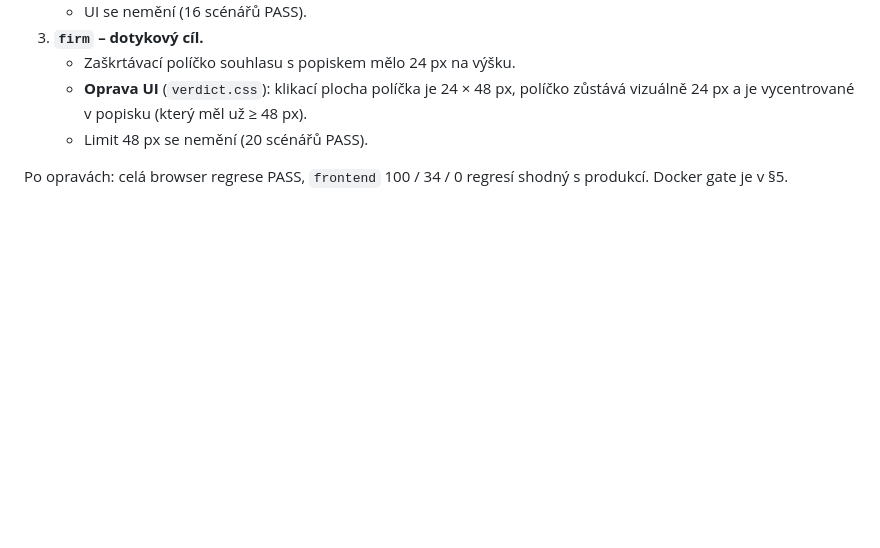
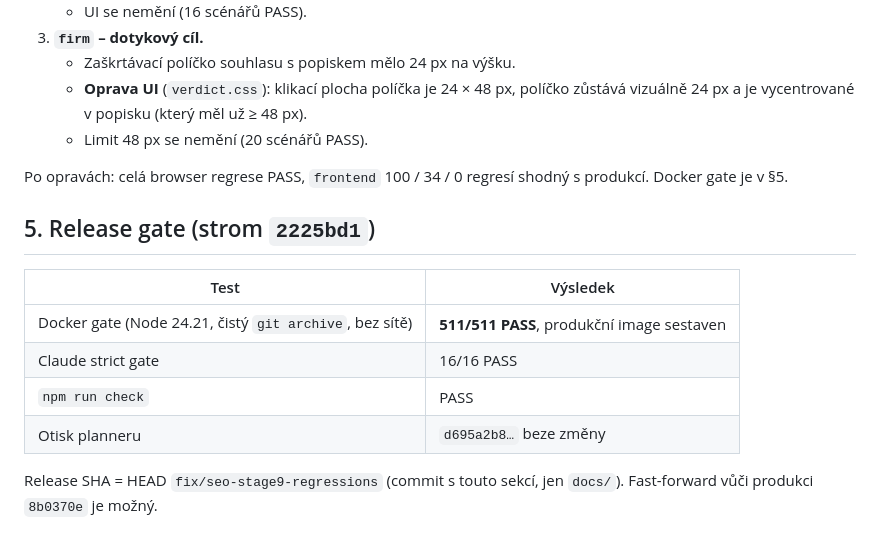
Before and after one commit to PatrikPortes/AIGuard, a Markdown page: docs/reviews/STAGE9_SEO.md, the part around the change. GitHub-like rendering; blank space fills up the shorter version.

Commit message:
docs(seo): Stage 9 release gate results
Co-Authored-By: Claude Opus 5.5 <noreply@anthropic.com>
Claude-Session: https://claude.ai/code/session_01Pnr8PbRj3wYeYSVBMtT4AV

```diff
--- a/docs/reviews/STAGE9_SEO.md
+++ b/docs/reviews/STAGE9_SEO.md
@@ -62,3 +62,13 @@ Tři selhání browser testů existovala už na produkci `8b0370e` a jsou oprave
    - Limit 48 px se nemění (20 scénářů PASS).
 
 Po opravách: celá browser regrese PASS, `frontend` 100 / 34 / 0 regresí shodný s produkcí. Docker gate je v §5.
+
+## 5. Release gate (strom `2225bd1`)
+| Test | Výsledek |
+|---|---|
+| Docker gate (Node 24.21, čistý `git archive`, bez sítě) | **511/511 PASS**, produkční image sestaven |
+| Claude strict gate | 16/16 PASS |
+| `npm run check` | PASS |
+| Otisk planneru | `d695a2b8…` beze změny |
+
+Release SHA = HEAD `fix/seo-stage9-regressions` (commit s touto sekcí, jen `docs/`). Fast-forward vůči produkci `8b0370e` je možný.
```
